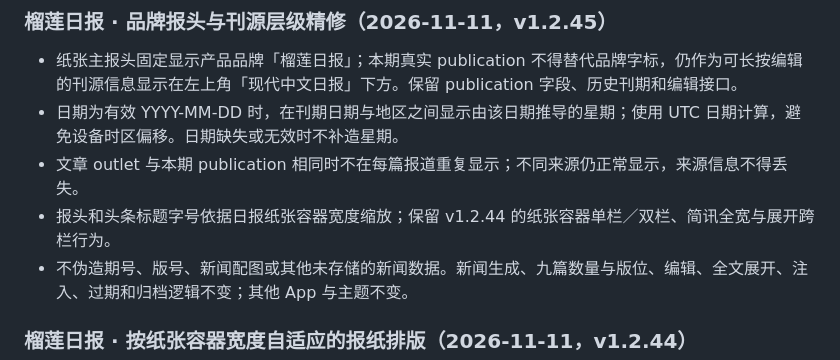
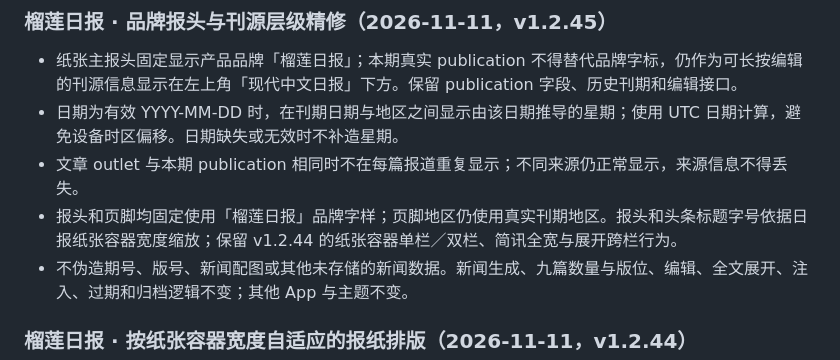
Before and after one commit to ppisa386-png/pocket-phone, a Markdown page: REQUIREMENTS.md, the part around the change. Rendered like a GitHub page.

Commit message:
Document Daily branded footer

```diff
--- a/REQUIREMENTS.md
+++ b/REQUIREMENTS.md
@@ -2,7 +2,7 @@
 - 纸张主报头固定显示产品品牌「榴莲日报」；本期真实 publication 不得替代品牌字标，仍作为可长按编辑的刊源信息显示在左上角「现代中文日报」下方。保留 publication 字段、历史刊期和编辑接口。
 - 日期为有效 YYYY-MM-DD 时，在刊期日期与地区之间显示由该日期推导的星期；使用 UTC 日期计算，避免设备时区偏移。日期缺失或无效时不补造星期。
 - 文章 outlet 与本期 publication 相同时不在每篇报道重复显示；不同来源仍正常显示，来源信息不得丢失。
-- 报头和头条标题字号依据日报纸张容器宽度缩放；保留 v1.2.44 的纸张容器单栏／双栏、简讯全宽与展开跨栏行为。
+- 报头和页脚均固定使用「榴莲日报」品牌字样；页脚地区仍使用真实刊期地区。报头和头条标题字号依据日报纸张容器宽度缩放；保留 v1.2.44 的纸张容器单栏／双栏、简讯全宽与展开跨栏行为。
 - 不伪造期号、版号、新闻配图或其他未存储的新闻数据。新闻生成、九篇数量与版位、编辑、全文展开、注入、过期和归档逻辑不变；其他 App 与主题不变。
 
 ### 榴莲日报 · 按纸张容器宽度自适应的报纸排版（2026-11-11，v1.2.44）
```
